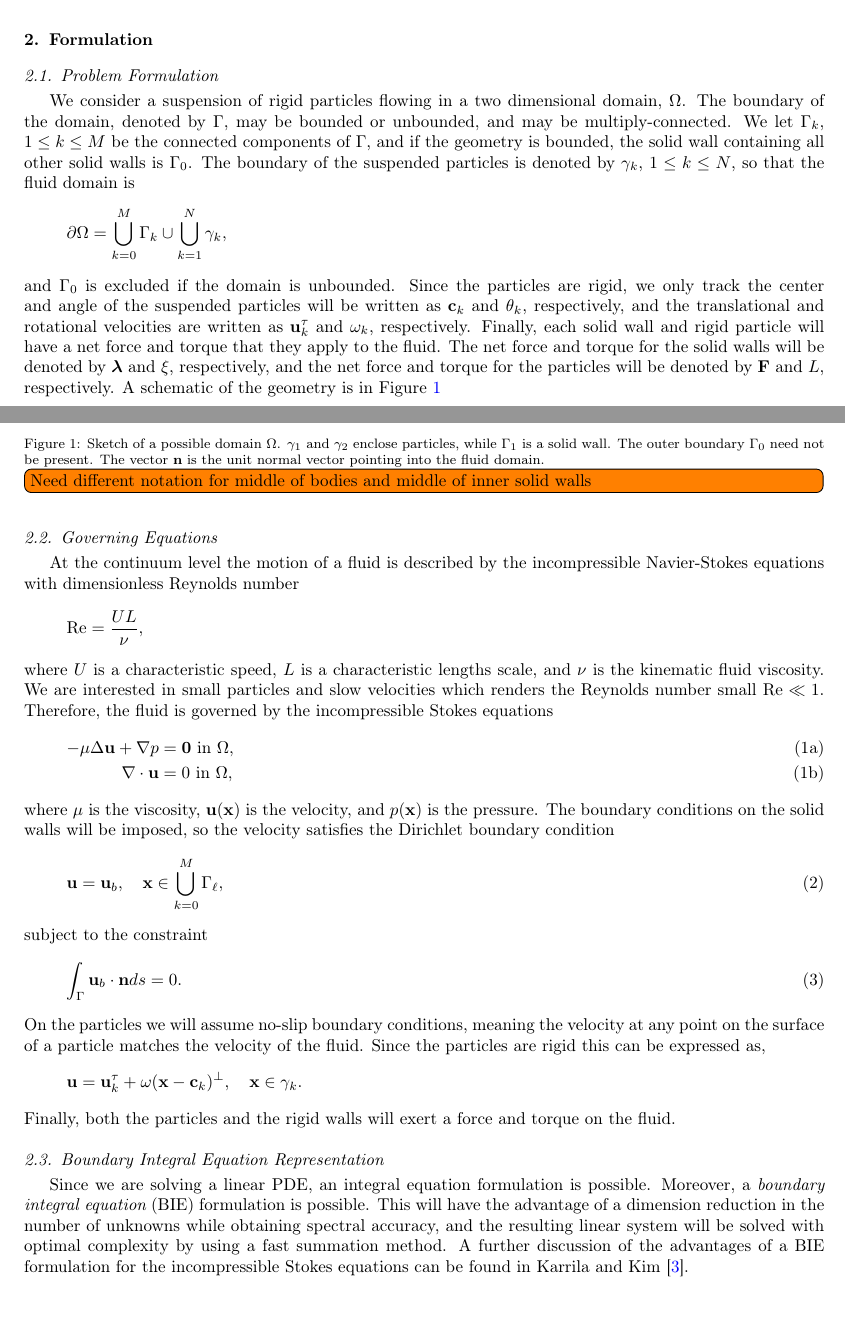
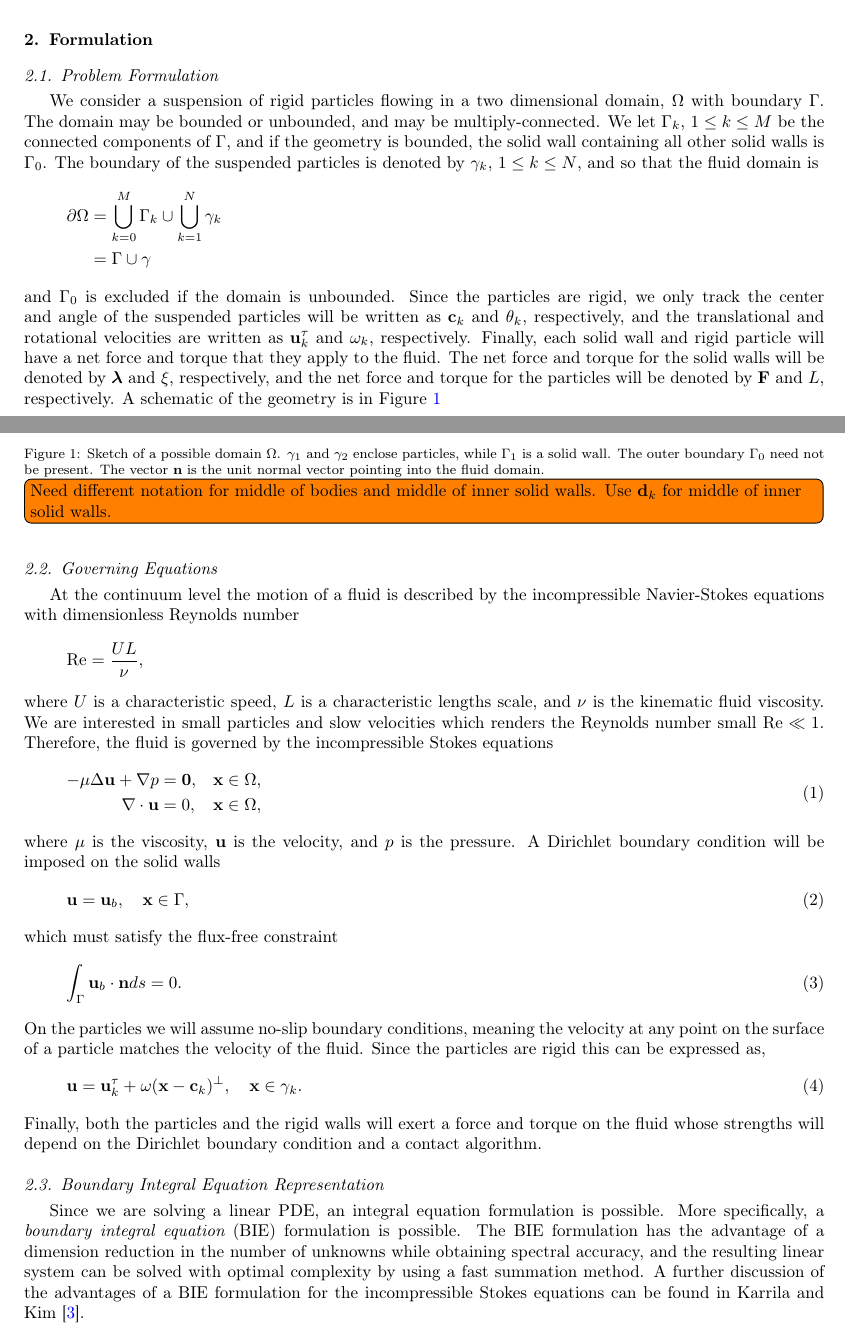
Before and after one commit to quaife/nanorods, a LaTeX paper (docs/methods/rigidBodies.tex, which reads docs/methods/preambles.tex): two parts of pages 1 and 2 of 9, joined at a grey line, cut so that both start at the same text, the shorter picture padded with empty space. Compiled offline with pdfLaTeX.

Commit message:
worked on section 2

```diff
--- a/docs/methods/preambles.tex
+++ b/docs/methods/preambles.tex
@@ -39,6 +39,7 @@
 
 \newcommand{\bd}{{\partial}}
 \newcommand{\cc}{{\mathbf{c}}}
+\newcommand{\dd}{{\mathbf{d}}}
 \newcommand{\DD}{{\mathcal{D}}}
 \newcommand{\eeta}{{\boldsymbol\eta}}
 \newcommand{\ff}{{\mathbf{f}}}
--- a/docs/methods/rigidBodies.tex
+++ b/docs/methods/rigidBodies.tex
@@ -54,14 +54,15 @@ This is a methods paper
 \subsection{Problem Formulation}
 
 We consider a suspension of rigid particles flowing in a two dimensional
-domain, $\Omega$.  The boundary of the domain, denoted by $\Gamma$, may
-be bounded or unbounded, and may be multiply-connected.  We let
-$\Gamma_k$, $1 \leq k \leq M$ be the connected components of $\Gamma$,
-and if the geometry is bounded, the solid wall containing all other
-solid walls is $\Gamma_0$.  The boundary of the suspended particles is
-denoted by $\gamma_k$, $1 \leq k \leq N$, so that the fluid domain is
+domain, $\Omega$ with boundary $\Gamma$.  The domain may be bounded or
+unbounded, and may be multiply-connected.  We let $\Gamma_k$, $1 \leq k
+\leq M$ be the connected components of $\Gamma$, and if the geometry is
+bounded, the solid wall containing all other solid walls is $\Gamma_0$.
+The boundary of the suspended particles is denoted by $\gamma_k$, $1
+\leq k \leq N$, and so that the fluid domain is
 \begin{align*}
-  \bd\Omega = \bigcup_{k=0}^M \Gamma_k \cup \bigcup_{k=1}^N \gamma_k,
+  \bd\Omega &= \bigcup_{k=0}^M \Gamma_k \cup \bigcup_{k=1}^N \gamma_k \\
+  &= \Gamma \cup \gamma
 \end{align*}
 and $\Gamma_0$ is excluded if the domain is unbounded.  Since the
 particles are rigid, we only track the center and angle of the suspended
@@ -97,7 +98,7 @@ of the geometry is in Figure~\ref{fig:geomSchematic}
   vector $\mathbf{n}$ is the unit normal vector pointing into the fluid
   domain.}
   \todo[inline]{Need different notation for middle of bodies and middle
-  of inner solid walls}
+  of inner solid walls.  Use $\dd_k$ for middle of inner solid walls.}
 \end{figure}
 
 %%%%%%%%%%%%%%%%%%%%%%%%%%%%%%%%%%%%%%%%%%%%%%%%%%%%%%%%%%%%%%%%%%%%%%%%%%%%%%%
@@ -113,22 +114,22 @@ scale, and $\nu$ is the kinematic fluid viscosity.  We are interested in
 small particles and slow velocities which renders the Reynolds number
 small $\Re \ll 1$.  Therefore, the fluid is governed by the
 incompressible Stokes equations
-\begin{subequations}\label{eq:stokes}
-\begin{align}
-  -\mu\Delta \mathbf{u} + \nabla p &= \mathbf{0} \text{ in }\Omega,\\
-  \nabla\cdot\mathbf{u} &= 0 \text{ in }\Omega,
-\end{align}
-\end{subequations}
-where $\mu$ is the viscosity, $\mathbf{u}(\mathbf{x})$ is the velocity,
-and $p(\mathbf{x})$ is the pressure.  The boundary conditions on the
-solid walls will be imposed, so the velocity satisfies the Dirichlet
-boundary condition
+\begin{equation}
+  \label{eq:stokes}
+  \begin{aligned}
+  -\mu\Delta \mathbf{u} + \nabla p &= \mathbf{0},
+    &&\xx \in \Omega, \\
+  \nabla\cdot\mathbf{u} &= 0, && \xx \in \Omega,
+  \end{aligned}
+\end{equation}
+where $\mu$ is the viscosity, $\uu$ is the velocity, and $p$ is the
+pressure.  A Dirichlet boundary condition will be imposed on the solid
+walls
 \begin{align}
   \label{eq:boundary_condition}
-  \mathbf{u} = \mathbf{u}_b, \quad \xx \in
-    \bigcup\limits_{k=0}^M \Gamma_\ell,
+  \mathbf{u} = \mathbf{u}_b, \quad \xx \in \Gamma,
 \end{align}
-subject to the constraint
+which must satisfy the flux-free constraint
 \begin{align}
   \label{eq:compatibility}
   \int_{\Gamma} \uu_b\cdot\nn ds = 0.
@@ -136,29 +137,24 @@ subject to the constraint
 On the particles we will assume no-slip boundary conditions, meaning the
 velocity at any point on the surface of a particle matches the velocity
 of the fluid.  Since the particles are rigid this can be expressed as,
-\begin{align*}
+\begin{align}
+  \label{eq:particles_noslip}
   \uu = \uu^\tau_k + \omega(\xx-\cc_k)^\perp, \quad \xx \in \gamma_k.
-\end{align*}
+\end{align}
 Finally, both the particles and the rigid walls will exert a force and
-torque on the fluid.
-
+torque on the fluid whose strengths will depend on the Dirichlet
+boundary condition and a contact algorithm.
 
 %%%%%%%%%%%%%%%%%%%%%%%%%%%%%%%%%%%%%%%%%%%%%%%%%%%%%%%%%%%%%%%%%%%%%%%%%%%%%%%
 \subsection{Boundary Integral Equation Representation}
 Since we are solving a linear PDE, an integral equation formulation is
-possible.  Moreover, a {\em boundary integral equation} (BIE)
-formulation is possible.  This will have the advantage of a dimension
-reduction in the number of unknowns while obtaining spectral accuracy,
-and the resulting linear system will be solved with optimal complexity
-by using a fast summation method.  A further discussion of the
-advantages of a BIE formulation for the incompressible Stokes equations
-can be found in Karrila and Kim~\cite{Karrila1989}.
-
-%As discussed in section \ref{sec:governing}, the governing equations
-%are the incompressible Stokes equations. There are many ways to solve
-%these equations, here we will use \textit{boundary integral equations}
-%(BIEs). For the Stokes equations BIEs have many advantages, a
-%discussion of which can be found in \cite{Karrila1989}.
+possible.  More specifically, a {\em boundary integral equation} (BIE)
+formulation is possible.  The BIE formulation has the advantage of a
+dimension reduction in the number of unknowns while obtaining spectral
+accuracy, and the resulting linear system can be solved with optimal
+complexity by using a fast summation method.  A further discussion of
+the advantages of a BIE formulation for the incompressible Stokes
+equations can be found in Karrila and Kim~\cite{Karrila1989}.
 
 We formulate the governing equations for a bounded geometry and then
 mention the slight modification that must be made for unbounded
```
Also changed, not shown: docs/methods/rigidBodies.tex (97 more changed lines).
